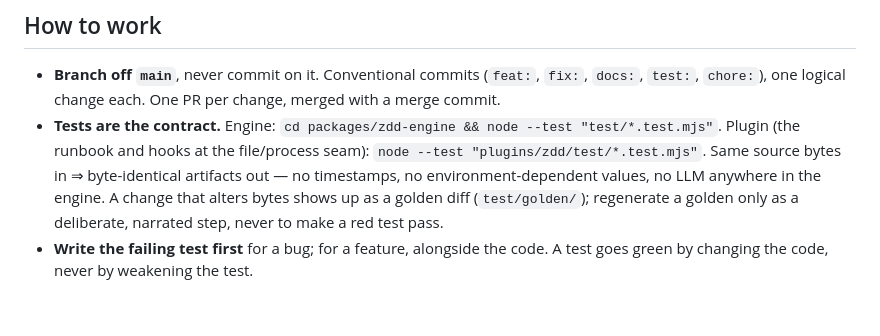
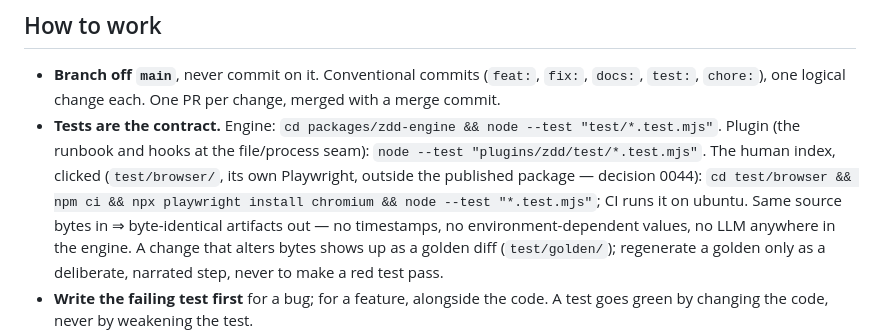
Before and after one commit to rich-rees/zero-drift-docs, a Markdown page: CLAUDE.md, the part around the change. Drawn GitHub-style; blank space fills up the shorter version.

```diff
--- a/CLAUDE.md
+++ b/CLAUDE.md
@@ -25,7 +25,10 @@ Supersession points both ways; never edit an accepted decision into a new truth.
   merged with a merge commit.
 - **Tests are the contract.** Engine: `cd packages/zdd-engine && node --test "test/*.test.mjs"`.
   Plugin (the runbook and hooks at the file/process seam):
-  `node --test "plugins/zdd/test/*.test.mjs"`. Same source bytes in ⇒ byte-identical artifacts out — no timestamps, no
+  `node --test "plugins/zdd/test/*.test.mjs"`. The human index, clicked
+  (`test/browser/`, its own Playwright, outside the published package —
+  decision 0044): `cd test/browser && npm ci && npx playwright install
+  chromium && node --test "*.test.mjs"`; CI runs it on ubuntu. Same source bytes in ⇒ byte-identical artifacts out — no timestamps, no
   environment-dependent values, no LLM anywhere in the engine. A change that
   alters bytes shows up as a golden diff (`test/golden/`); regenerate a golden
   only as a deliberate, narrated step, never to make a red test pass.
```
Also changed, not shown: CONTRIBUTING.md (+9 -0 lines), docs/decisions/0044-browser-tests-live-outside-the-engine-package.md (added, +64 -0 lines).
